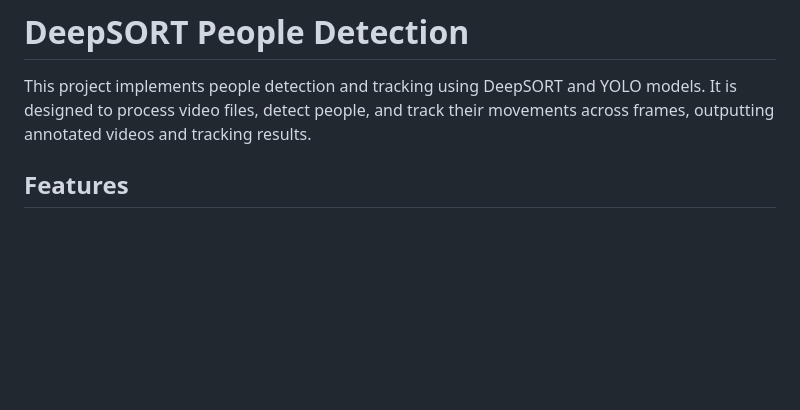
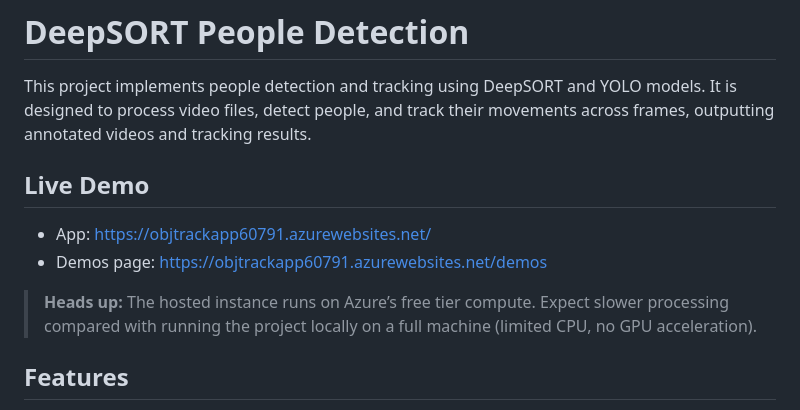
Before and after one commit to jithendra1798/object-detection-yolo-deepsort, a Markdown page: README.md, the part around the change. GitHub-like rendering; blank space fills up the shorter version.

Commit message:
Update demo link

```diff
--- a/README.md
+++ b/README.md
@@ -1,6 +1,12 @@
 # DeepSORT People Detection
 
 This project implements people detection and tracking using DeepSORT and YOLO models. It is designed to process video files, detect people, and track their movements across frames, outputting annotated videos and tracking results.
+
+## Live Demo
+- App: [https://objtrackapp60791.azurewebsites.net/](https://objtrackapp60791.azurewebsites.net/)
+- Demos page: [https://objtrackapp60791.azurewebsites.net/demos](https://objtrackapp60791.azurewebsites.net/demos)
+
+> **Heads up:** The hosted instance runs on Azure’s free tier compute. Expect slower processing compared with running the project locally on a full machine (limited CPU, no GPU acceleration).
 
 ## Features
 - **Object Detection**: Uses YOLOv8 and YOLOv10 models for robust people detection.
```
